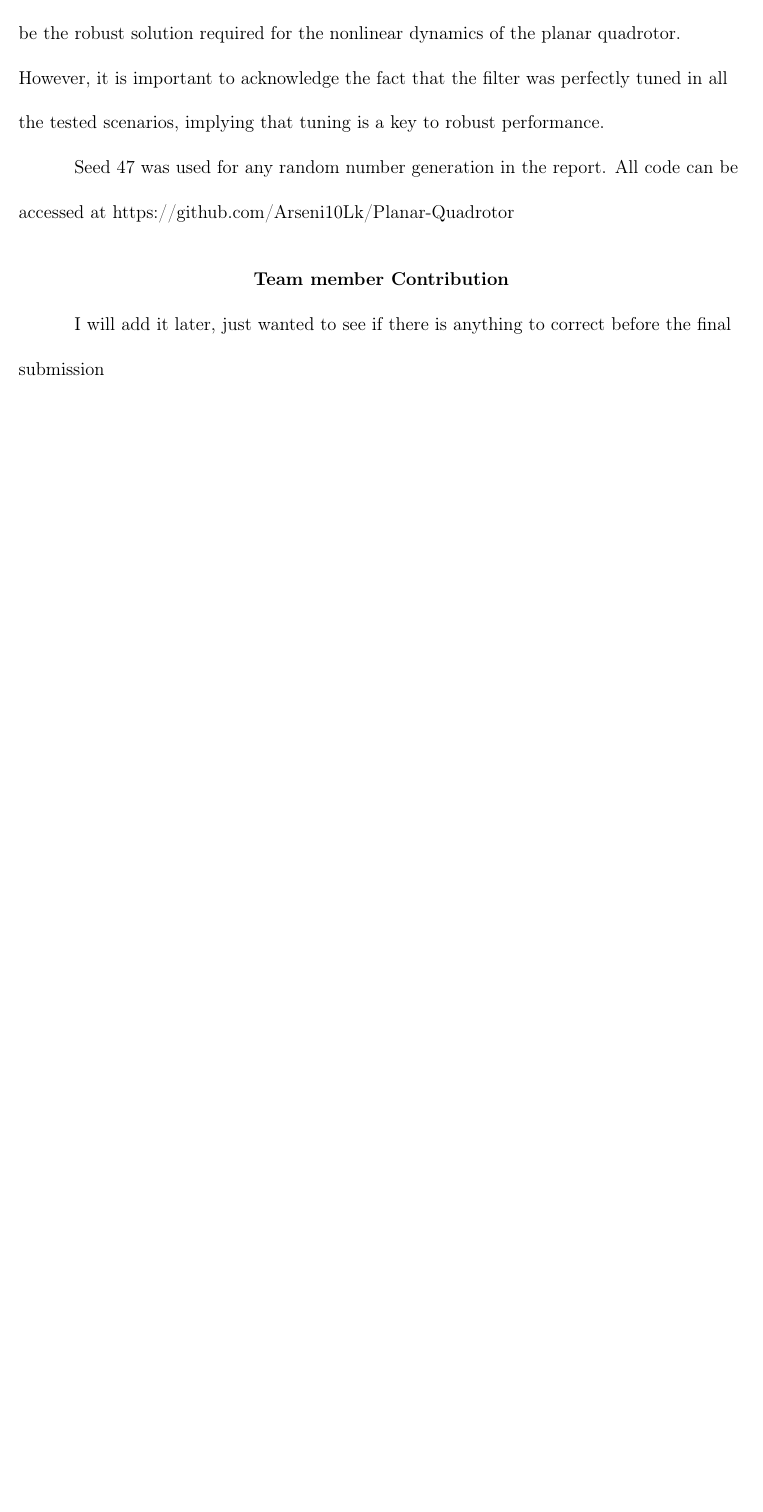
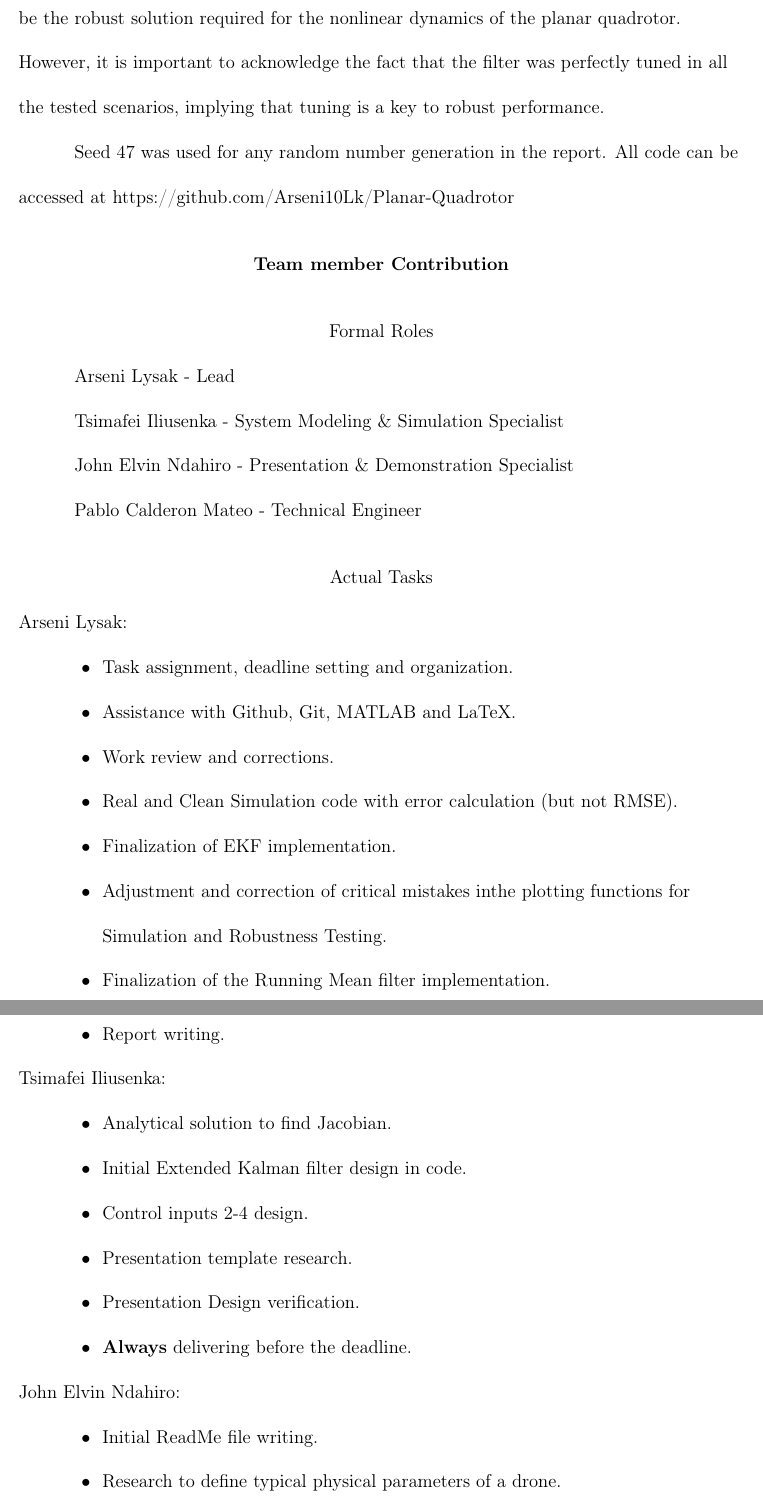
Before and after one commit to Arseni10Lk/Planar-Quadrotor, a LaTeX document (Report/Report.tex): part of page 32 of 53 before the commit and two parts of pages 33 and 34 of 55 after it, the two joined at a grey line, cut so that both start at the same text, the shorter picture padded with empty space. Compiled offline with pdfLaTeX.

Commit message:
Team member contribution was added

```diff
--- a/Report/Report.tex
+++ b/Report/Report.tex
@@ -752,4 +754,38 @@
 
 	\section{Team member Contribution}
 
-	I will add it later, just wanted to see if there is anything to correct before the final submission
+	\vspace{\baselineskip}
+	\subsection{Formal Roles}
+	Arseni Lysak - Lead \\
+	Tsimafei Iliusenka - System Modeling \& Simulation Specialist \\
+	John Elvin Ndahiro - Presentation \& Demonstration Specialist\\
+	Pablo Calderon Mateo - Technical Engineer\\
+
+
+	\subsection{Actual Tasks}
+
+	\noindent Arseni Lysak:
+	\begin{itemize}
+		\item Task assignment, deadline setting and organization.
+		\item Assistance with Github, Git, MATLAB and LaTeX.
+		\item Work review and corrections.
+		\item Real and Clean Simulation code with error calculation (but not RMSE).
+		\item Finalization of EKF implementation.
+		\item Adjustment and correction of critical mistakes inthe plotting functions for Simulation and Robustness Testing.
+		\item Finalization of the Running Mean filter implementation.
+		\item Report writing.
+	\end{itemize}
+	Tsimafei Iliusenka:
+	\begin{itemize}
+		\item Analytical solution to find Jacobian.
+		\item Initial Extended Kalman filter design in code.
+		\item Control inputs 2-4 design.
+		\item Presentation template research.
+		\item Presentation Design verification.
+		\item \textbf{Always} delivering before the deadline.
+	\end{itemize}
+	John Elvin Ndahiro:
+	\begin{itemize}
+		\item Initial ReadMe file writing.
+		\item Research to define typical physical parameters of a drone.
+		\item Control input 1 design.
```
Also changed, not shown: Report/Report.pdf, Report/Report.tex (14 more changed lines).
